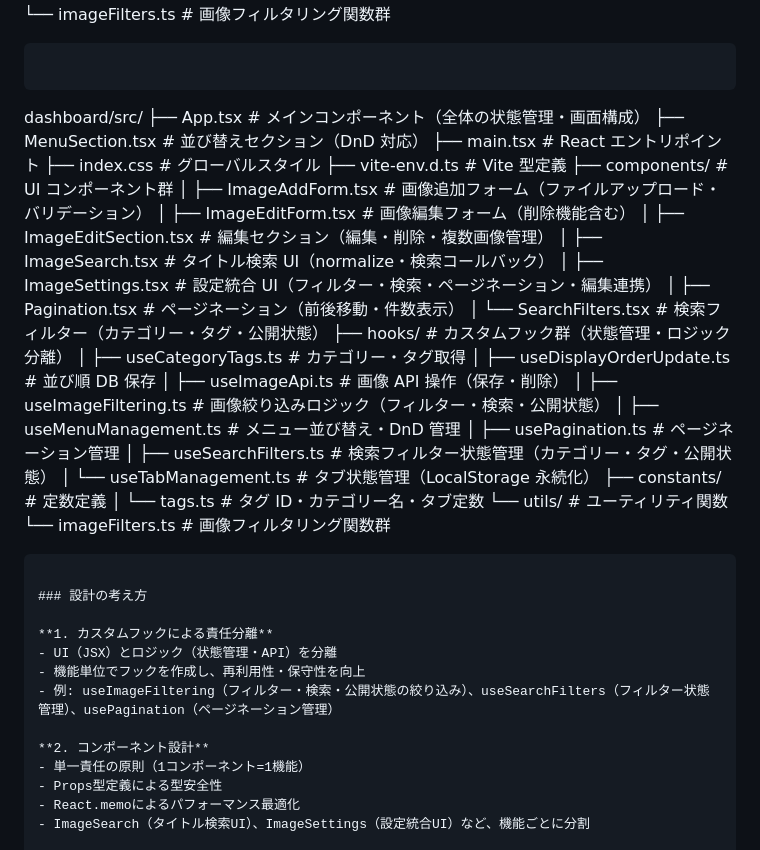
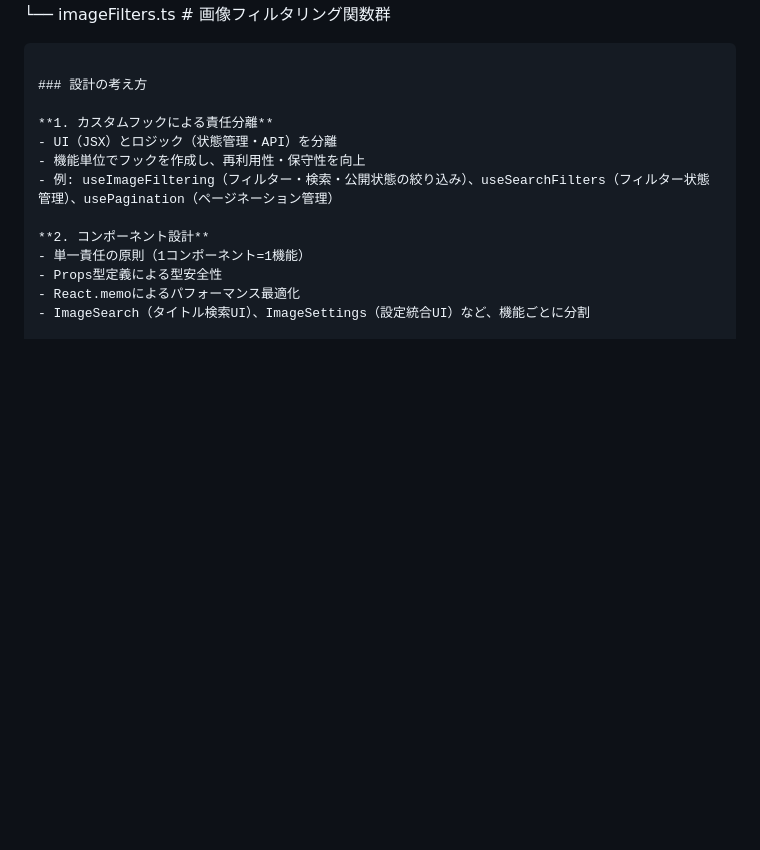
Before and after one commit to smurak1201/shirokumado, a Markdown page: README.md, the part around the change. Rendered like a GitHub page; blank space fills up the shorter version.

Commit message:
fix: READMEからReactコンポーネントの詳細を削除し、設計の考え方を更新

````diff
--- a/README.md
+++ b/README.md
@@ -161,38 +161,6 @@ dashboard/src/
 
 ```
 
-```
-
-dashboard/src/
-├── App.tsx # メインコンポーネント（全体の状態管理・画面構成）
-├── MenuSection.tsx # 並び替えセクション（DnD 対応）
-├── main.tsx # React エントリポイント
-├── index.css # グローバルスタイル
-├── vite-env.d.ts # Vite 型定義
-├── components/ # UI コンポーネント群
-│ ├── ImageAddForm.tsx # 画像追加フォーム（ファイルアップロード・バリデーション）
-│ ├── ImageEditForm.tsx # 画像編集フォーム（削除機能含む）
-│ ├── ImageEditSection.tsx # 編集セクション（編集・削除・複数画像管理）
-│ ├── ImageSearch.tsx # タイトル検索 UI（normalize・検索コールバック）
-│ ├── ImageSettings.tsx # 設定統合 UI（フィルター・検索・ページネーション・編集連携）
-│ ├── Pagination.tsx # ページネーション（前後移動・件数表示）
-│ └── SearchFilters.tsx # 検索フィルター（カテゴリー・タグ・公開状態）
-├── hooks/ # カスタムフック群（状態管理・ロジック分離）
-│ ├── useCategoryTags.ts # カテゴリー・タグ取得
-│ ├── useDisplayOrderUpdate.ts # 並び順 DB 保存
-│ ├── useImageApi.ts # 画像 API 操作（保存・削除）
-│ ├── useImageFiltering.ts # 画像絞り込みロジック（フィルター・検索・公開状態）
-│ ├── useMenuManagement.ts # メニュー並び替え・DnD 管理
-│ ├── usePagination.ts # ページネーション管理
-│ ├── useSearchFilters.ts # 検索フィルター状態管理（カテゴリー・タグ・公開状態）
-│ └── useTabManagement.ts # タブ状態管理（LocalStorage 永続化）
-├── constants/ # 定数定義
-│ └── tags.ts # タグ ID・カテゴリー名・タブ定数
-└── utils/ # ユーティリティ関数
-└── imageFilters.ts # 画像フィルタリング関数群
-
-```
-
 ### 設計の考え方
 
 **1. カスタムフックによる責任分離**
````
